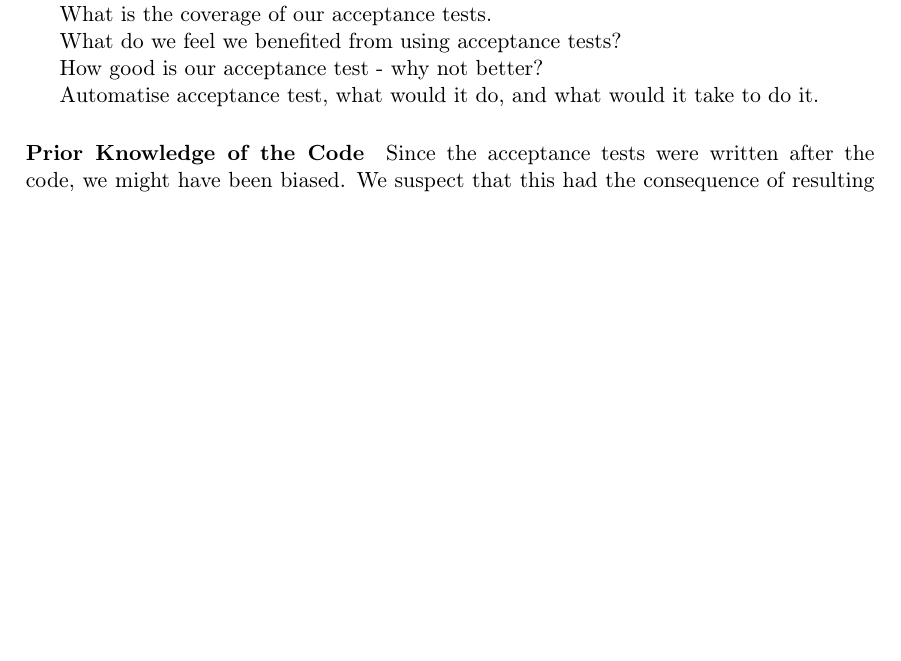
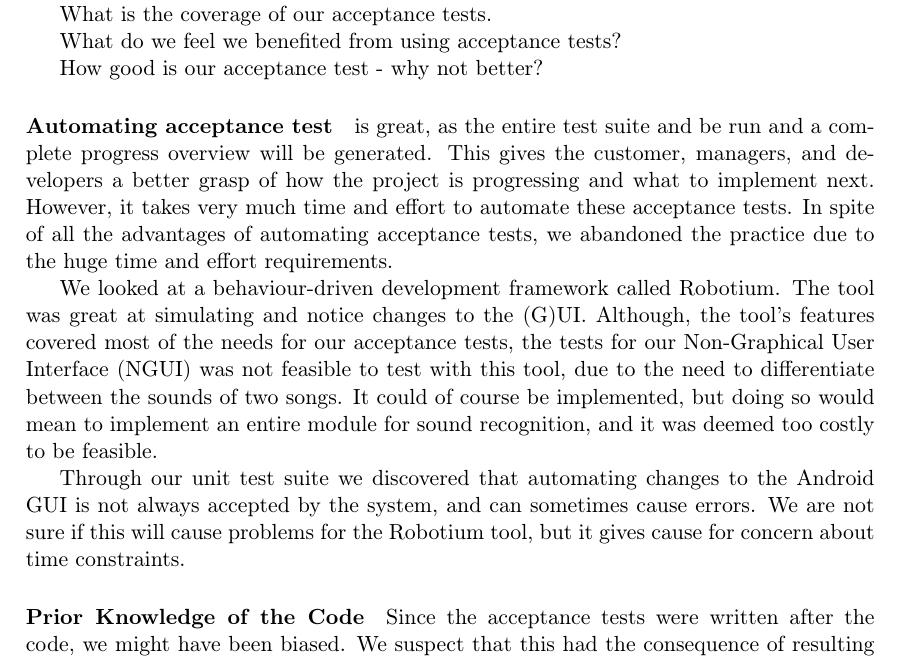
Before and after one commit to SW802F15/TestAndVerification_MiniProjects, a LaTeX book (TOV Mini Project 1/TOV MiniProject1 - Report/Report.tex, which reads TOV Mini Project 1/TOV MiniProject1 - Report/Content/reflections.tex): part of page 9 of 10 before the commit and part of page 9 of 11 after it, cut so that both start at the same text, the shorter picture padded with empty space. Compiled offline with pdfLaTeX.

Commit message:
Automation written

```diff
--- a/TOV Mini Project 1/TOV MiniProject1 - Report/Content/reflections.tex
+++ b/TOV Mini Project 1/TOV MiniProject1 - Report/Content/reflections.tex
@@ -8,7 +8,22 @@ What do we feel we benefited from using acceptance tests?
 
 How good is our acceptance test - why not better?
 
-Automatise acceptance test, what would it do, and what would it take to do it.
+\paragraph{Automating acceptance test} is great, as the entire test suite and be run and a complete progress overview will be generated.
+This gives the customer, managers, and developers a better grasp of how the project is progressing and what to implement next.
+However, it takes very much time and effort to automate these acceptance tests.
+In spite of all the advantages of automating acceptance tests, we abandoned the practice due to the huge time and effort requirements.
+
+We looked at a behaviour-driven development framework called Robotium.
+The tool was great at simulating and notice changes to the (G)UI.
+Although, the tool's features covered most of the needs for our acceptance tests, the tests for our Non-Graphical User Interface (NGUI) was not feasible to test with this tool, due to the need to differentiate between the sounds of two songs.
+It could of course be implemented, but doing so would mean to implement an entire module for sound recognition, and it was deemed too costly to be feasible.
+
+Through our unit test suite we discovered that automating changes to the Android GUI is not always accepted by the system, and can sometimes cause errors.
+We are not sure if this will cause problems for the Robotium tool, but it gives cause for concern about time constraints.
+
+
+
+
 
 \paragraph{Prior Knowledge of the Code}
 Since the acceptance tests were written after the code, we might have been biased. We suspect that this had the consequence of resulting in different tests, than if we did now know anything about the code. Because we had knowledge of the code one could say that we had white box knowledge of the code. We knew where its strengths and weaknesses were, so we naturally had a different insight which resulted in different acceptance tests.
```
